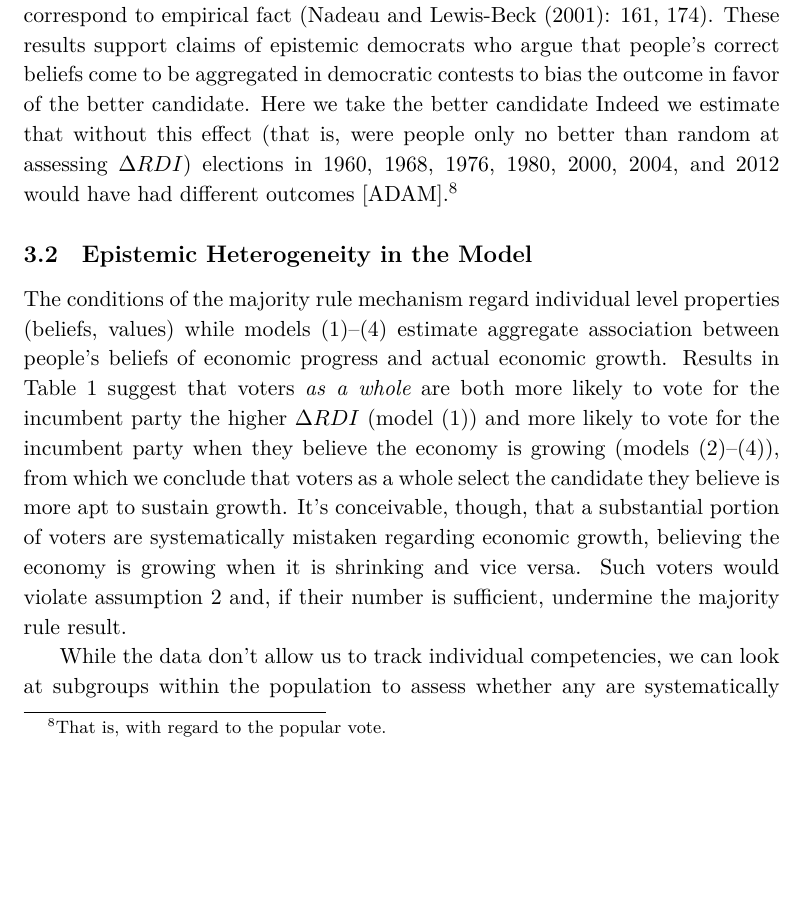
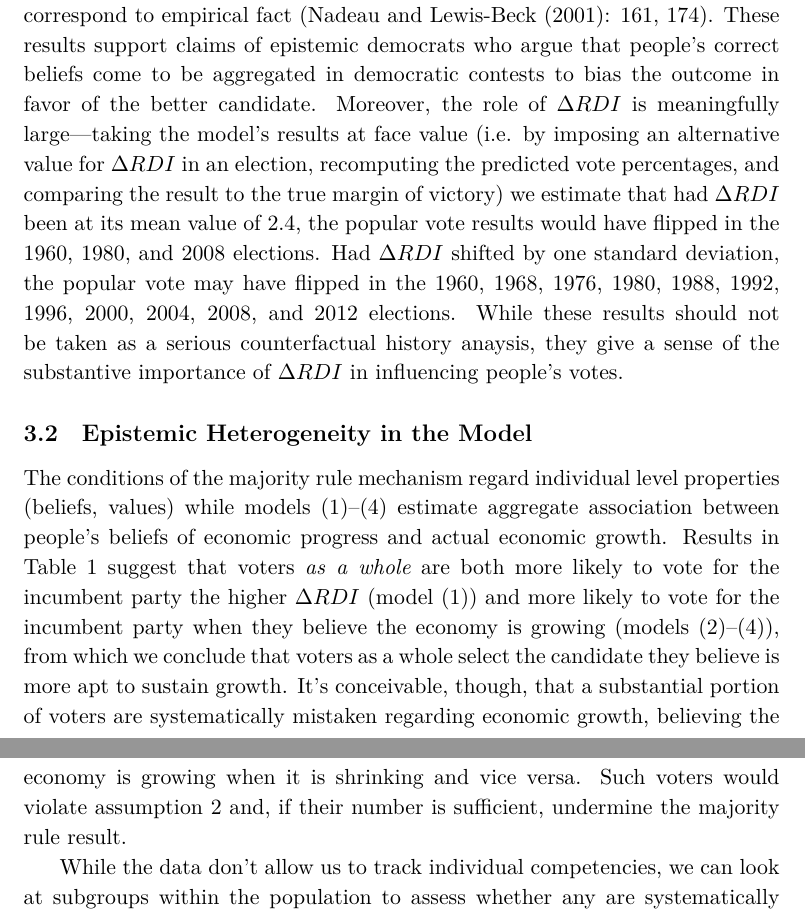
Before and after one commit to adamSales/testingEpDem, a LaTeX paper (PlausMajRule clean.tex): part of page 8 of 25 before the commit and two parts of pages 8 and 10 of 25 after it, the two joined at a grey line, cut so that both start at the same text, the shorter picture padded with empty space. Compiled offline with XeLaTeX.

Commit message:
flipped elections

```diff
--- a/PlausMajRule clean.tex
+++ b/PlausMajRule clean.tex
@@ -269,7 +269,22 @@ As in Nadeau and Lewis-Beck's model, subjective measures have a large, positive
  We find that retrospective and prospective assessments of the economy are correlated with $\Delta RDI$ at a level of 0.30 and 0.15, respectively.
  %We find that retrospective assessments of the economy are correlated with $\Delta RDI$ at a level of 0.30, consistent with Nadeau and Lewis-Beck's finding that when \emph{retrospective} is regressed on $\Delta RDI$ the $R^2$ value is 0.77,  indicating that people's economic beliefs correspond to empirical fact (\cite{Nadeau:2001tw}: 161, 174).
   This is consistent with Nadeau and Lewis-Beck's finding that when \emph{retrospective} is regressed on $\Delta RDI$ the $R^2$ value is 0.77 and $R^2=0.39$ when \emph{prospective} is regressed on $\Delta RDI$  indicating that people's economic beliefs correspond to empirical fact (\cite{Nadeau:2001tw}: 161, 174).
-These results support claims of epistemic democrats who argue that people's correct beliefs come to be aggregated in democratic contests to bias the outcome in favor of the better candidate. Here we take the better candidate Indeed we estimate that without this effect (that is, were people only no better than random at assessing $\Delta RDI$) elections in 1960, 1968, 1976, 1980, 2000, 2004, and 2012 would have had different outcomes [ADAM].\footnote{That is, with regard to the popular vote.}
+These results support claims of epistemic democrats who argue that
+people's correct beliefs come to be aggregated in democratic contests
+to bias the outcome in favor of the better candidate.
+Moreover, the role of $\Delta RDI$ is meaningfully large---taking the
+model's results at face value (i.e. by imposing an alternative value
+for $\Delta RDI$ in an election, recomputing the predicted vote
+percentages, and comparing the result to the true margin of victory)
+we estimate that had $\Delta RDI$ been at its mean value of 2.4, the
+popular vote results would have flipped in the 1960, 1980, and 2008
+elections.
+Had $\Delta RDI$ shifted by one standard deviation, the popular vote
+may have flipped in the 1960, 1968, 1976, 1980, 1988, 1992, 1996,
+2000, 2004, 2008, and 2012 elections.
+While these results should not be taken as a serious counterfactual
+history anaysis, they give a sense of the substantive importance of $\Delta
+RDI$ in influencing people's votes.
 
 \subsection{Epistemic Heterogeneity in the Model}\label{sec:heterogeneity}
 The conditions of the majority rule mechanism regard individual level
```
